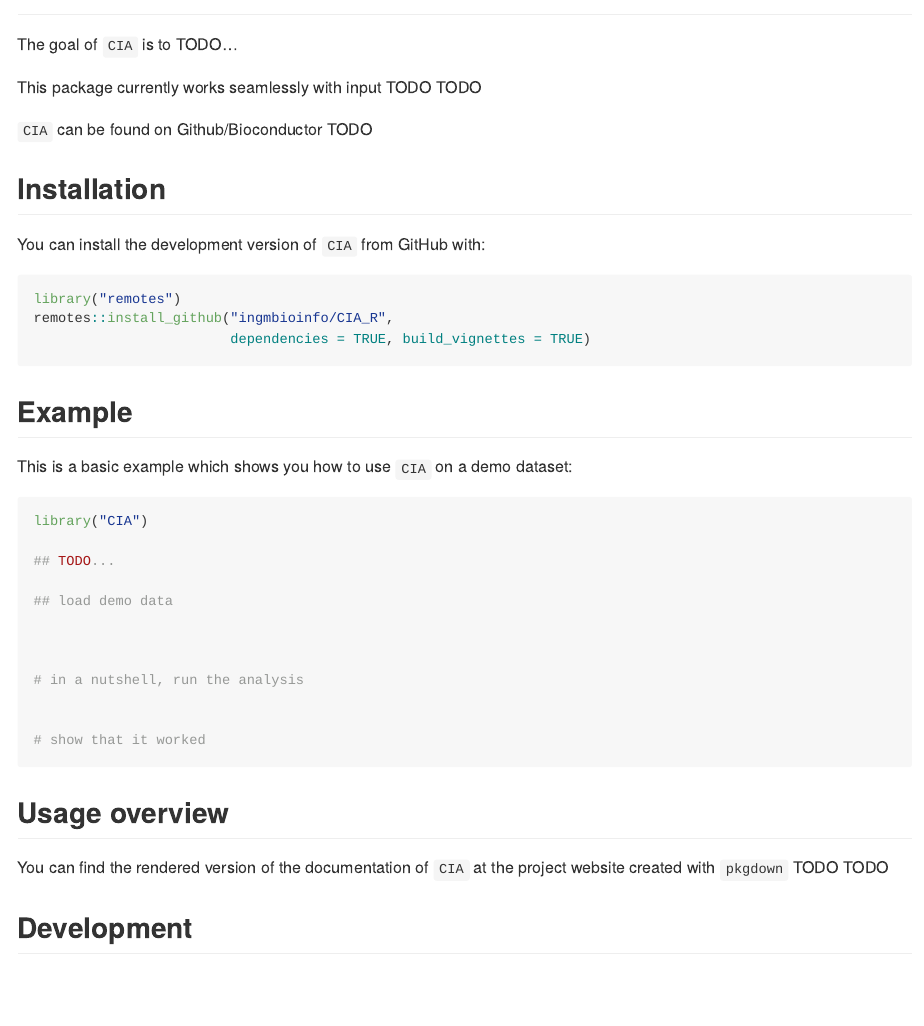
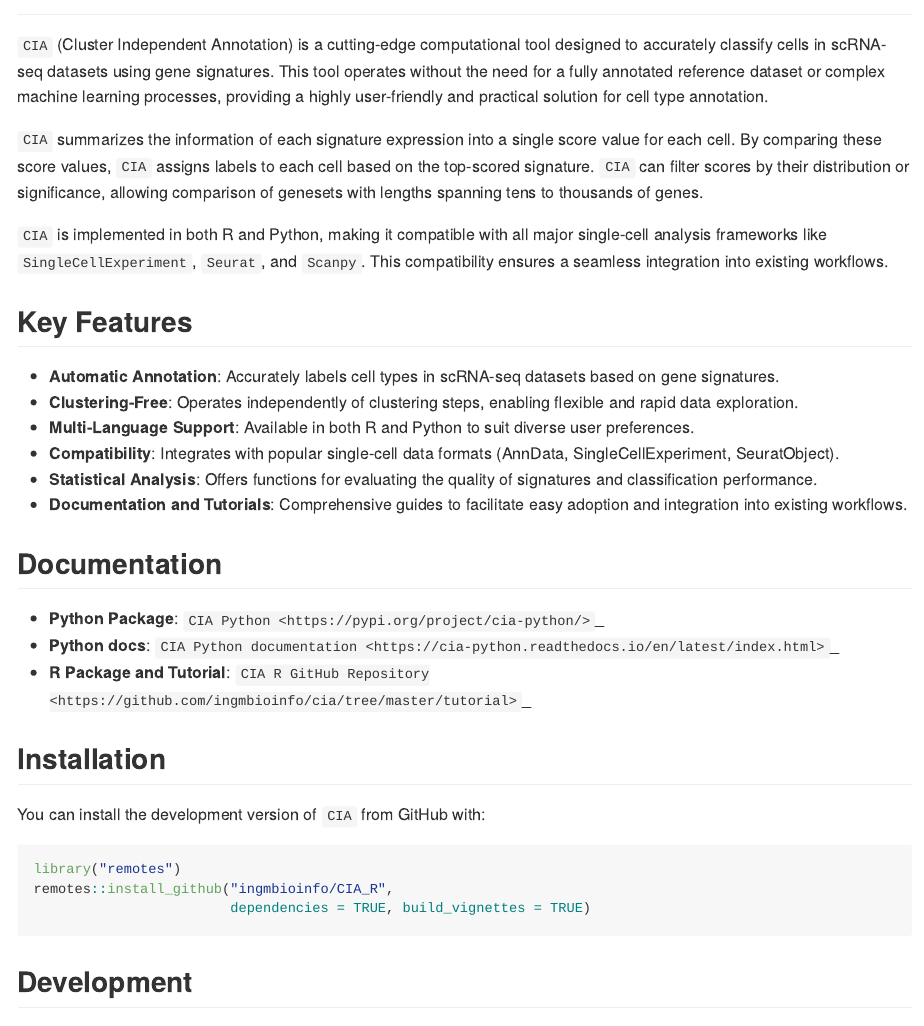
Before and after one commit to ingmbioinfo/CIA_R, an R Markdown document (README.Rmd): the page in a window 1100 px wide, from 80 px down. The pictures show the output file README.md that the author committed with the source, drawn offline in the style of GitHub; badge pictures from the web are left out.

Commit message:
added pkg description

````diff
--- a/README.Rmd
+++ b/README.Rmd
@@ -19,11 +21,33 @@ knitr::opts_chunk$set(
 [![R-CMD-check](https://github.com/ingmbioinfo/CIA_R/actions/workflows/R-CMD-check.yaml/badge.svg)](https://github.com/ingmbioinfo/CIA_R/actions/workflows/R-CMD-check.yaml)
 <!-- badges: end -->
 
-The goal of `CIA` is to TODO...
 
-This package currently works seamlessly with input TODO TODO
+`CIA` (Cluster Independent Annotation) is a cutting-edge computational tool designed to accurately classify cells in scRNA-seq datasets using gene signatures.
+This tool operates without the need for a fully annotated reference dataset or complex machine learning processes, providing a highly user-friendly and practical solution for cell type annotation.
 
-`CIA` can be found on Github/Bioconductor TODO
+`CIA` summarizes the information of each signature expression into a single score value for each cell.
+By comparing these score values, `CIA` assigns labels to each cell based on the top-scored signature.
+`CIA` can filter scores by their distribution or significance, allowing comparison of genesets with lengths spanning tens to thousands of genes.
+
+`CIA` is implemented in both R and Python, making it compatible with all major single-cell analysis frameworks like `SingleCellExperiment`, `Seurat`, and `Scanpy`.
+This compatibility ensures a seamless integration into existing workflows.
+
+
+## Key Features
+
+- **Automatic Annotation**: Accurately labels cell types in scRNA-seq datasets based on gene signatures.
+- **Clustering-Free**: Operates independently of clustering steps, enabling flexible and rapid data exploration.
+- **Multi-Language Support**: Available in both R and Python to suit diverse user preferences.
+- **Compatibility**: Integrates with popular single-cell data formats (AnnData, SingleCellExperiment, SeuratObject).
+- **Statistical Analysis**: Offers functions for evaluating the quality of signatures and classification performance.
+- **Documentation and Tutorials**: Comprehensive guides to facilitate easy adoption and integration into existing workflows.
+
+## Documentation
+
+- **Python Package**: `CIA Python <https://pypi.org/project/cia-python/>`_
+- **Python docs**: `CIA Python documentation <https://cia-python.readthedocs.io/en/latest/index.html>`_
+- **R Package and Tutorial**: `CIA R GitHub Repository <https://github.com/ingmbioinfo/cia/tree/master/tutorial>`_
+
 
 ## Installation
 
@@ -35,26 +59,3 @@ remotes::install_github("ingmbioinfo/CIA_R",
                         dependencies = TRUE, build_vignettes = TRUE)
 ```
 
-## Example
-
-This is a basic example which shows you how to use `CIA` on a demo dataset:
-
-```{r}
-library("CIA")
-
-## TODO...
-
-## load demo data
-
-
-
-# in a nutshell, run the analysis
-
-
-# show that it worked
-```
-
-## Usage overview
-
-You can find the rendered version of the documentation of `CIA` at
-the project website created with `pkgdown` TODO TODO
````
Also changed, not shown: R/CIA-pkg.R (+18 -1 lines), README.md, README.Rmd (5 more changed lines), 1 other file.
